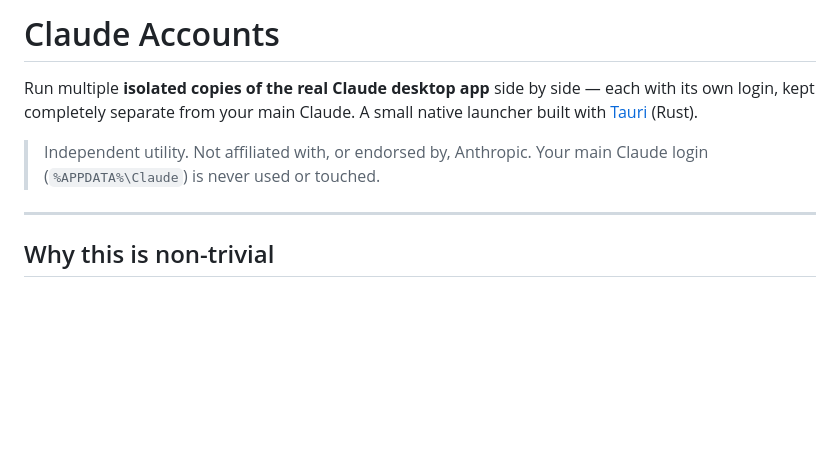
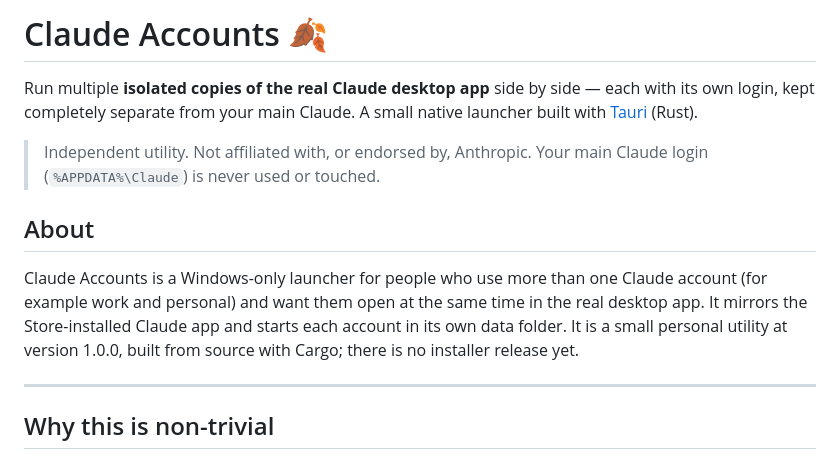
Before and after one commit to fizzexual/MultiAIccount, a Markdown page: README.md, the part around the change. Rendered like a GitHub page; blank space fills up the shorter version.

Commit message:
docs: add About section to README
Co-Authored-By: Claude Opus 5.5 <noreply@anthropic.com>

```diff
--- a/README.md
+++ b/README.md
@@ -1,4 +1,4 @@
-# Claude Accounts
+# Claude Accounts 🍂
 
 Run multiple **isolated copies of the real Claude desktop app** side by side —
 each with its own login, kept completely separate from your main Claude. A small
@@ -6,6 +6,14 @@ native launcher built with [Tauri](https://v2.tauri.app/) (Rust).
 
 > Independent utility. Not affiliated with, or endorsed by, Anthropic.
 > Your main Claude login (`%APPDATA%\Claude`) is never used or touched.
+
+## About
+
+Claude Accounts is a Windows-only launcher for people who use more than one Claude account
+(for example work and personal) and want them open at the same time in the real desktop app.
+It mirrors the Store-installed Claude app and starts each account in its own data folder. It is
+a small personal utility at version 1.0.0, built from source with Cargo; there is no installer
+release yet.
 
 ---
 
```
